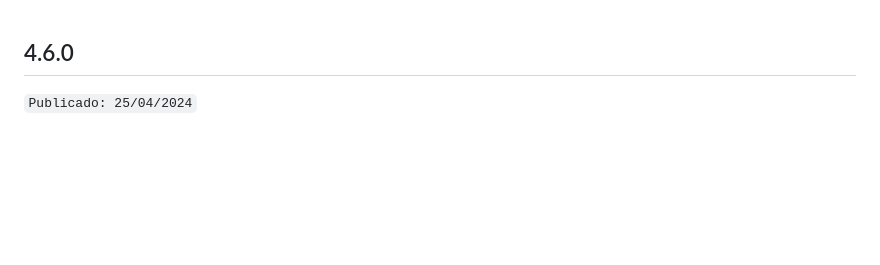
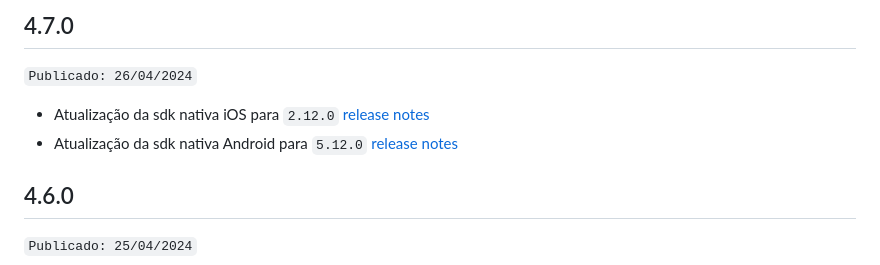
Before and after one commit to acesso-io/unico-check-flutter, a Markdown page: CHANGELOG.md, the part around the change. Rendered like a GitHub page; blank space fills up the shorter version.

Commit message:
feat: changelog 4.7.0

```diff
--- a/CHANGELOG.md
+++ b/CHANGELOG.md
@@ -1,3 +1,12 @@
+## 4.7.0
+
+``Publicado: 26/04/2024``
+
+- Atualização da sdk nativa iOS
+  para `2.12.0` [release notes](https://developers.unico.io/docs/check/SDK/iOS/release-notesiOSSDK)
+- Atualização da sdk nativa Android
+  para `5.12.0` [release notes](https://developers.unico.io/docs/check/SDK/android/release-notesAndroidSDK/)
+
 ## 4.6.0
 
 ``Publicado: 25/04/2024``
```
